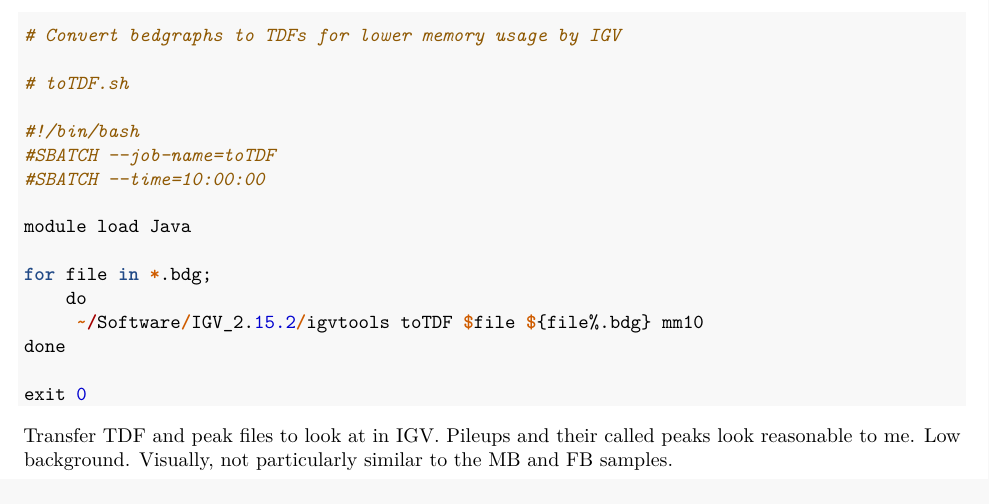
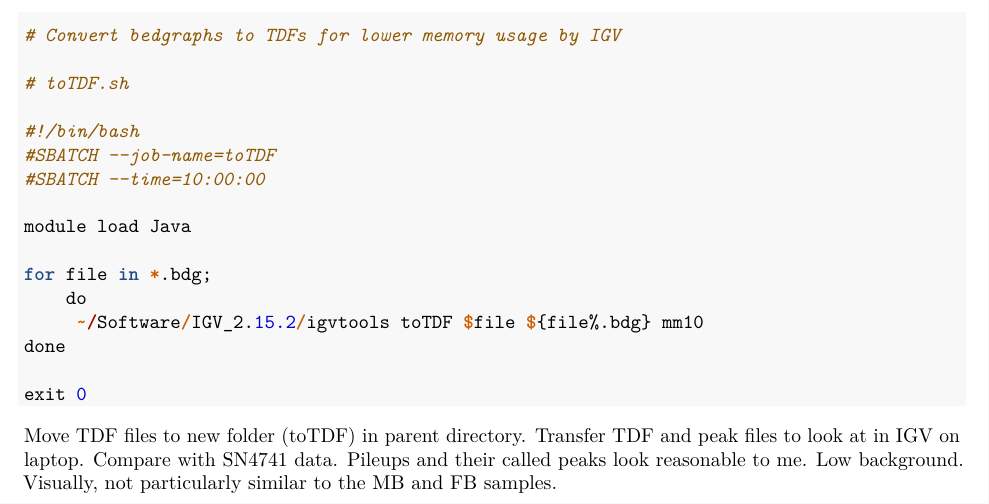
Before and after one commit to sarahmcclymont/SN4741_ATAC, an R Markdown document (Analysis/ATAC-seq analysis.Rmd): part of page 4 of 4, cut so that both start at the same text. Rendered offline with R 4.5, knitr and Pandoc, then LaTeX, with nearby package versions.

Commit message:
Updating TDF file org

````diff
--- a/Analysis/ATAC-seq analysis.Rmd
+++ b/Analysis/ATAC-seq analysis.Rmd
@@ -195,4 +195,4 @@ exit 0
 
 ```
 
-Transfer TDF and peak files to look at in IGV. Pileups and their called peaks look reasonable to me. Low background. Visually, not particularly similar to the MB and FB samples.
+Move TDF files to new folder (toTDF) in parent directory. Transfer TDF and peak files to look at in IGV on laptop. Compare with SN4741 data. Pileups and their called peaks look reasonable to me. Low background. Visually, not particularly similar to the MB and FB samples.
````
